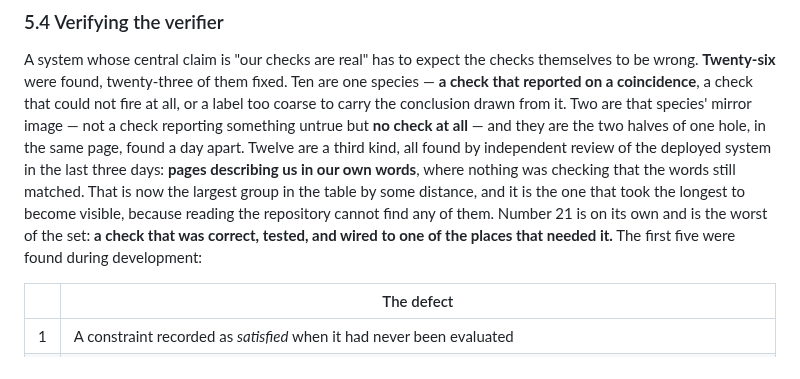
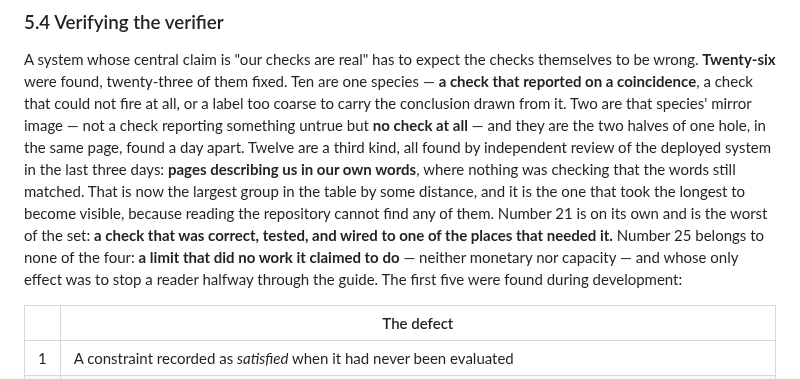
Before and after one commit to didwdidw/whaleforce_coding_test, a Markdown page: docs/analysis-report.md, the part around the change. Rendered like a GitHub page.

Commit message:
Make the defect family split add up to the total it reports

```diff
--- a/docs/analysis-report.md
+++ b/docs/analysis-report.md
@@ -412,7 +412,9 @@ system in the last three days: **pages describing us in our own words**, where n
 that the words still matched. That is now the largest group in the table by some distance, and it is
 the one that took the longest to become visible, because reading the repository cannot find any of
 them. Number 21 is on its own and is the worst of the set: **a check that was correct, tested, and
-wired to one of the places that needed it.** The
+wired to one of the places that needed it.** Number 25 belongs to none of the four: **a limit that
+did no work it claimed to do** — neither monetary nor capacity — and whose only effect was to stop a
+reader halfway through the guide. The
 first five were found during development:
 
 | | The defect |
```
Also changed, not shown: docs/analysis-report.zh-TW.md (+1 -1 lines), docs/grader-guide.zh-TW.md (+1 -1 lines).
